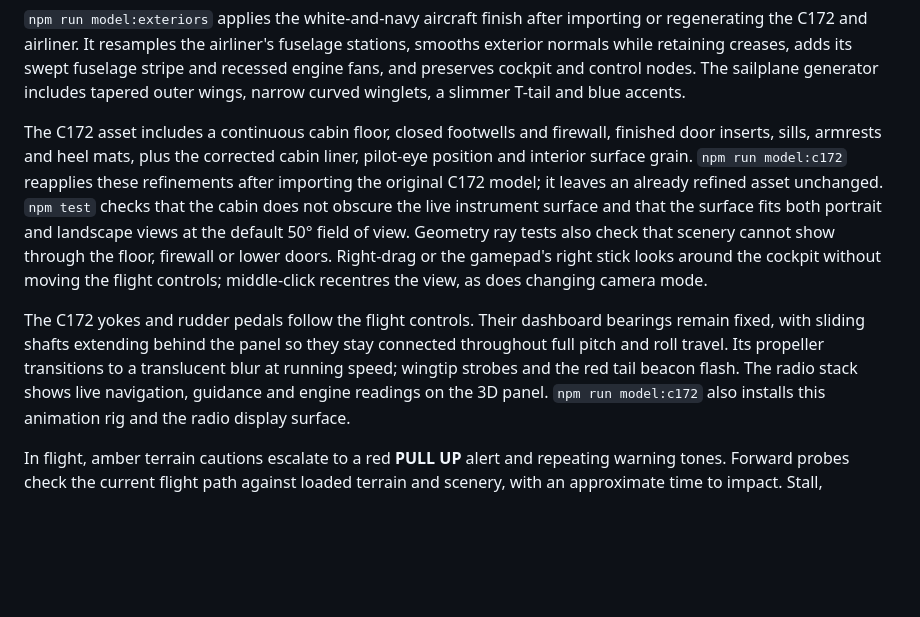
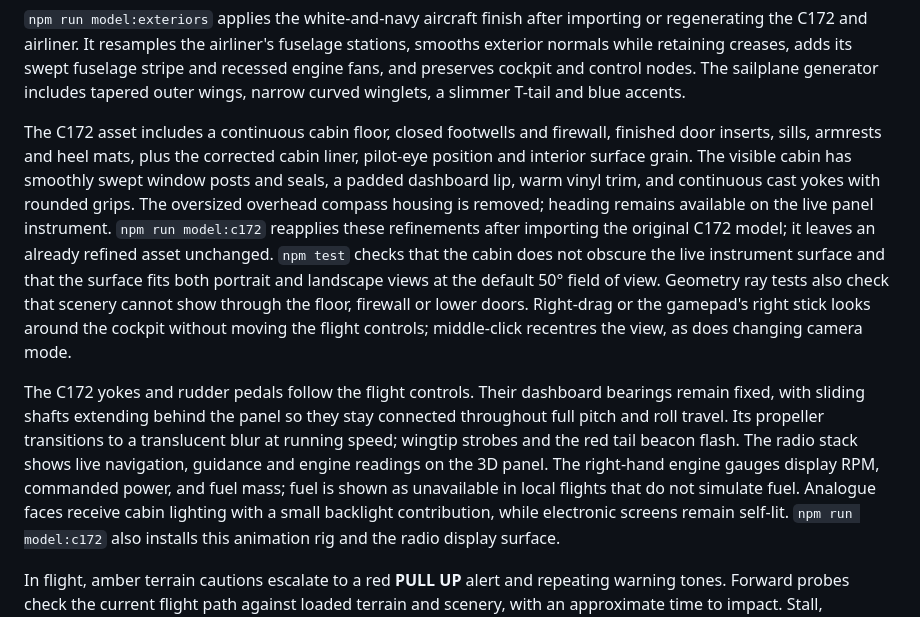
Before and after one commit to birkmann/flight-sim, a Markdown page: docs/development.md, the part around the change. GitHub-like rendering; blank space fills up the shorter version.

```diff
--- a/docs/development.md
+++ b/docs/development.md
@@ -125,7 +125,10 @@ includes tapered outer wings, narrow curved winglets, a slimmer T-tail and blue
 
 The C172 asset includes a continuous cabin floor, closed footwells and firewall,
 finished door inserts, sills, armrests and heel mats, plus the corrected cabin liner,
-pilot-eye position and interior surface grain. `npm run model:c172` reapplies these refinements after importing the
+pilot-eye position and interior surface grain. The visible cabin has smoothly swept
+window posts and seals, a padded dashboard lip, warm vinyl trim, and continuous cast
+yokes with rounded grips. The oversized overhead compass housing is removed; heading
+remains available on the live panel instrument. `npm run model:c172` reapplies these refinements after importing the
 original C172 model; it leaves an already refined asset unchanged. `npm test` checks
 that the cabin does not obscure the live instrument surface and that the surface
 fits both portrait and landscape views at the default 50° field of view. Geometry
@@ -138,6 +141,10 @@ bearings remain fixed, with sliding shafts extending behind the panel so they st
 connected throughout full pitch and roll travel. Its propeller transitions
 to a translucent blur at running speed; wingtip strobes and the red tail beacon flash.
 The radio stack shows live navigation, guidance and engine readings on the 3D panel.
+The right-hand engine gauges display RPM, commanded power, and fuel mass; fuel is
+shown as unavailable in local flights that do not simulate fuel. Analogue faces
+receive cabin lighting with a small backlight contribution, while electronic
+screens remain self-lit.
 `npm run model:c172` also installs this animation rig and the radio display surface.
 
 In flight, amber terrain cautions escalate to a red **PULL UP** alert and repeating
```
Also changed, not shown: README.md (+2 -2 lines), docs/screenshots/README.md (+5 -0 lines), docs/screenshots/flights/berlin-c172-cockpit.jpg, 14 other files.
